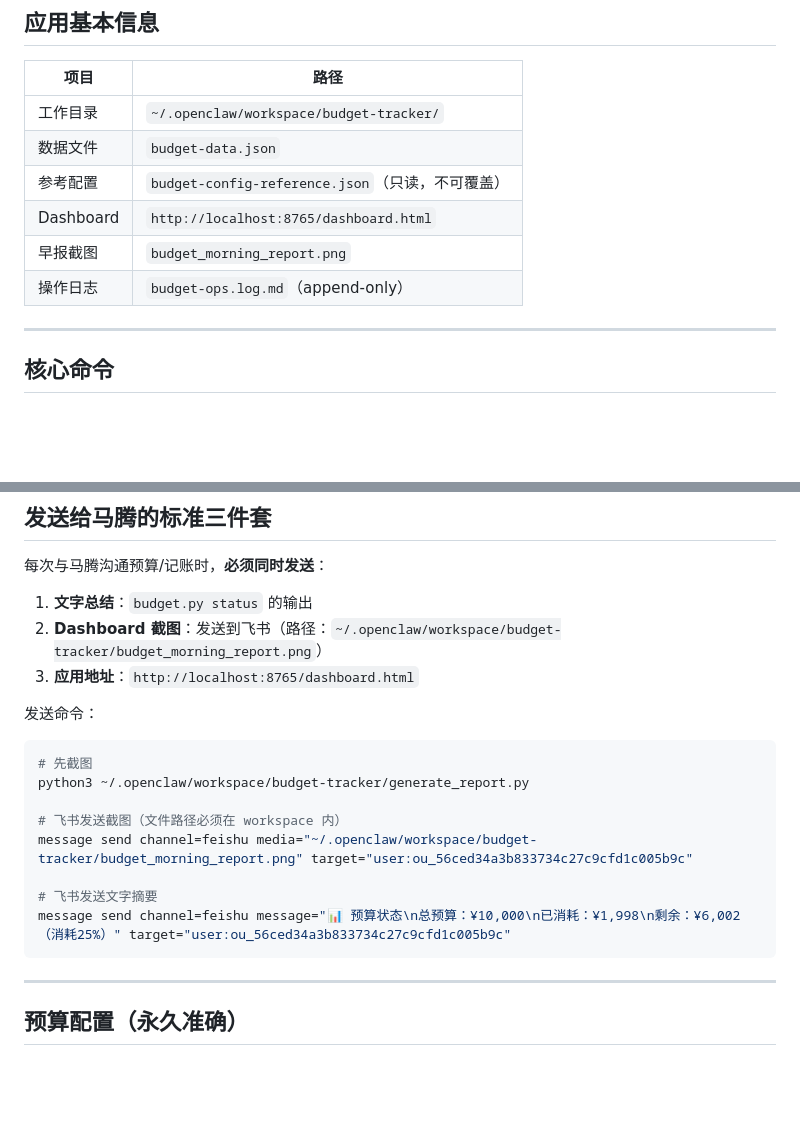
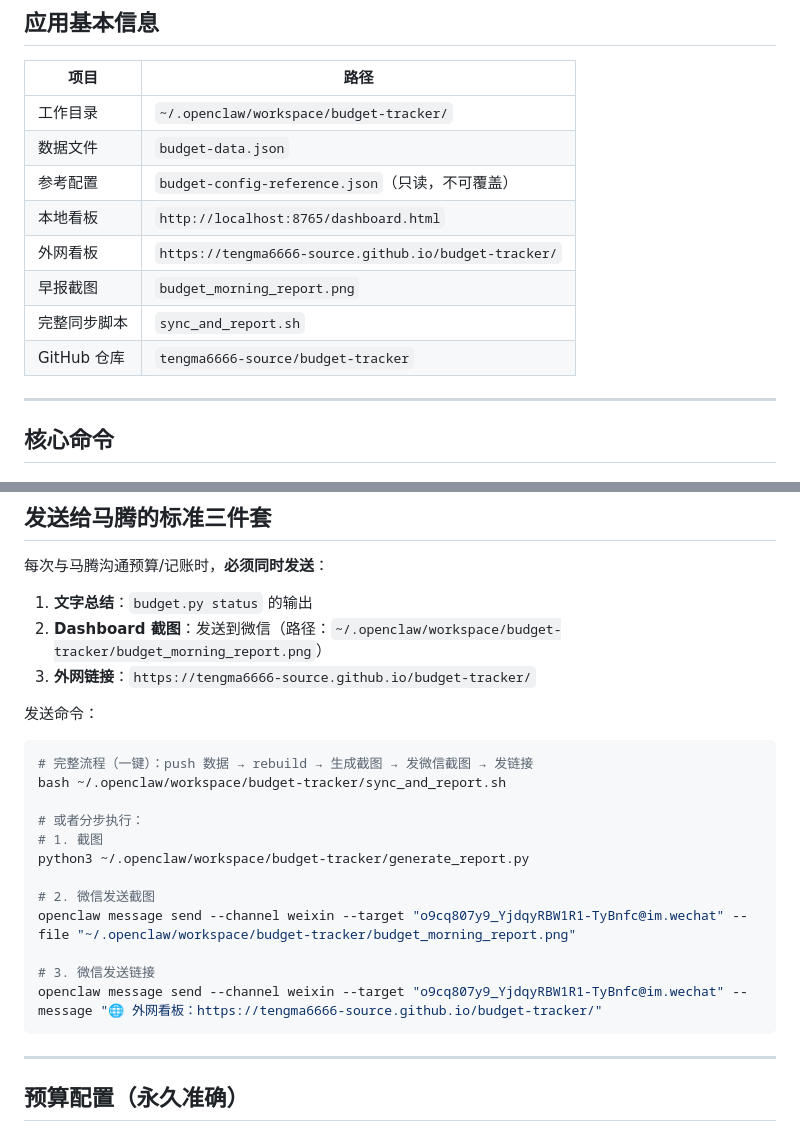
Before and after one commit to tengma6666-source/budget-tracker, a Markdown page: SOP.md, 2 parts joined by grey strips. GitHub-like rendering; blank space fills up the shorter version.

Commit message:
Update SOP.md and add github-pages reference (skill update)

````diff
--- a/SOP.md
+++ b/SOP.md
@@ -11,9 +11,11 @@
 | 工作目录 | `~/.openclaw/workspace/budget-tracker/` |
 | 数据文件 | `budget-data.json` |
 | 参考配置 | `budget-config-reference.json`（只读，不可覆盖） |
-| Dashboard | `http://localhost:8765/dashboard.html` |
+| 本地看板 | `http://localhost:8765/dashboard.html` |
+| 外网看板 | `https://tengma6666-source.github.io/budget-tracker/` |
 | 早报截图 | `budget_morning_report.png` |
-| 操作日志 | `budget-ops.log.md`（append-only） |
+| 完整同步脚本 | `sync_and_report.sh` |
+| GitHub 仓库 | `tengma6666-source/budget-tracker` |
 
 ---
 
@@ -87,19 +89,23 @@ python3 ~/.openclaw/workspace/budget-tracker/budget.py reset
 每次与马腾沟通预算/记账时，**必须同时发送**：
 
 1. **文字总结**：`budget.py status` 的输出
-2. **Dashboard 截图**：发送到飞书（路径：`~/.openclaw/workspace/budget-tracker/budget_morning_report.png`）
-3. **应用地址**：`http://localhost:8765/dashboard.html`
+2. **Dashboard 截图**：发送到微信（路径：`~/.openclaw/workspace/budget-tracker/budget_morning_report.png`）
+3. **外网链接**：`https://tengma6666-source.github.io/budget-tracker/`
 
 发送命令：
 ```bash
-# 先截图
+# 完整流程（一键）：push 数据 → rebuild → 生成截图 → 发微信截图 → 发链接
+bash ~/.openclaw/workspace/budget-tracker/sync_and_report.sh
+
+# 或者分步执行：
+# 1. 截图
 python3 ~/.openclaw/workspace/budget-tracker/generate_report.py
 
-# 飞书发送截图（文件路径必须在 workspace 内）
-message send channel=feishu media="~/.openclaw/workspace/budget-tracker/budget_morning_report.png" target="user:ou_56ced34a3b833734c27c9cfd1c005b9c"
+# 2. 微信发送截图
+openclaw message send --channel weixin --target "o9cq807y9_YjdqyRBW1R1-TyBnfc@im.wechat" --file "~/.openclaw/workspace/budget-tracker/budget_morning_report.png"
 
-# 飞书发送文字摘要
-message send channel=feishu message="📊 预算状态\n总预算：¥10,000\n已消耗：¥1,998\n剩余：¥6,002（消耗25%）" target="user:ou_56ced34a3b833734c27c9cfd1c005b9c"
+# 3. 微信发送链接
+openclaw message send --channel weixin --target "o9cq807y9_YjdqyRBW1R1-TyBnfc@im.wechat" --message "🌐 外网看板：https://tengma6666-source.github.io/budget-tracker/"
 ```
 
 ---
````
Also changed, not shown: references/github-pages.md (added, +91 -0 lines).
